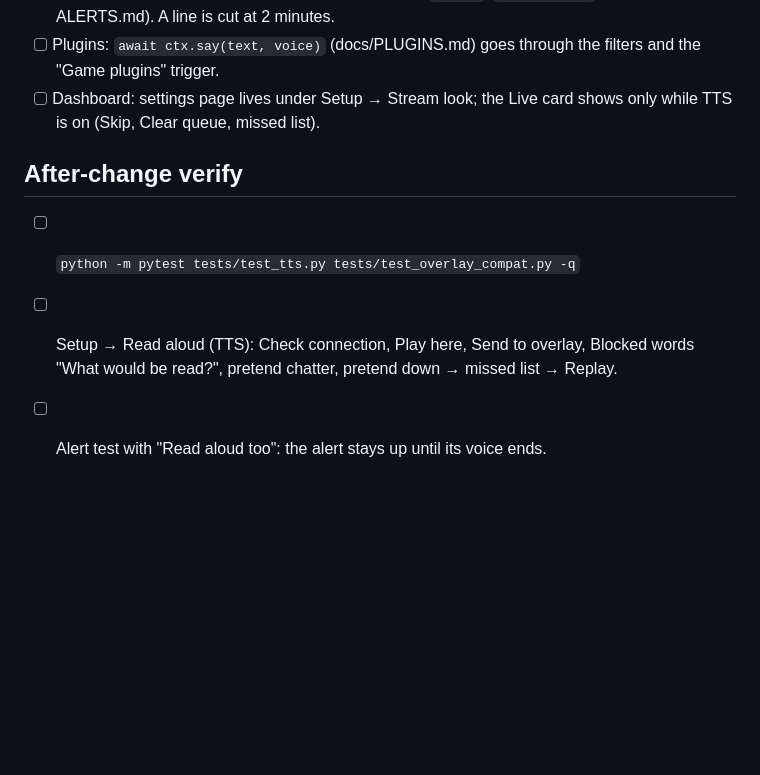
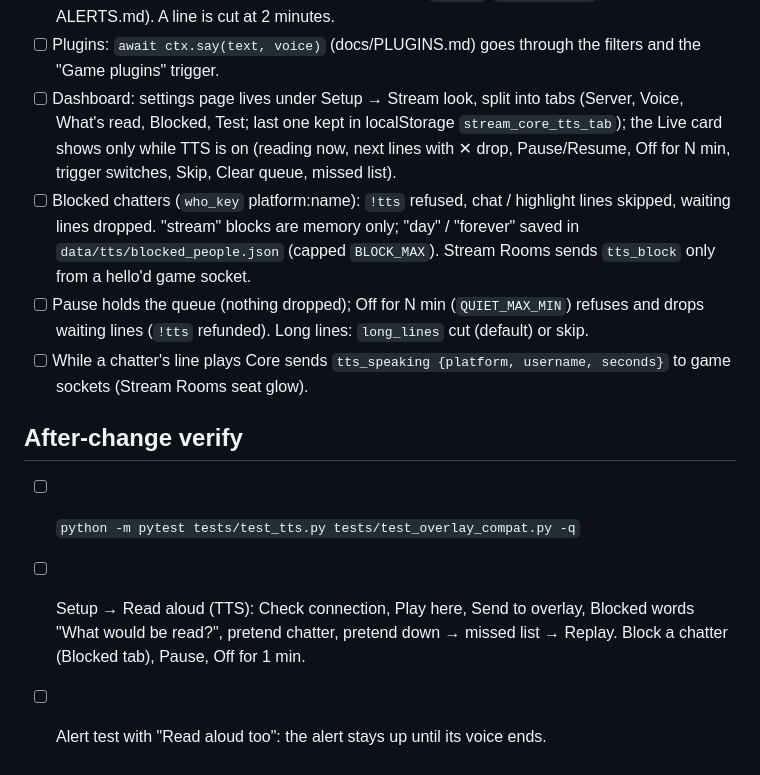
Before and after one commit to sensokasucks/flavr-leftovers, a Markdown page: checklists/tts.md, the part around the change. Rendered like a GitHub page; blank space fills up the shorter version.

Commit message:
Checklists: read-aloud blocks / pause / speaking packet, Stream Rooms card and settings
Co-Authored-By: Claude Opus 5.5 <noreply@anthropic.com>
Claude-Session: https://claude.ai/code/session_01NRxFXjH38Jg1ZdBHJr2ncz

```diff
--- a/checklists/tts.md
+++ b/checklists/tts.md
@@ -18,10 +18,13 @@ Core ships **no voice**. It talks to the streamer's own OpenAI-style server (`PO
 - [ ] Audio files live in `data/tts/` (git-ignored with `data/`), last `KEEP_FILES` kept, served at `/tts/<file>` only when the name matches `FILE_RE`.
 - [ ] Overlay plays one line at a time; alert-tied lines wait for that alert to show and its sound to end; lines for alerts a source filtered out never play there. `?tts=0`, `?tts_volume=` (catalog + ALERTS.md). A line is cut at 2 minutes.
 - [ ] Plugins: `await ctx.say(text, voice)` (docs/PLUGINS.md) goes through the filters and the "Game plugins" trigger.
-- [ ] Dashboard: settings page lives under Setup → Stream look; the Live card shows only while TTS is on (Skip, Clear queue, missed list).
+- [ ] Dashboard: settings page lives under Setup → Stream look, split into tabs (Server, Voice, What's read, Blocked, Test; last one kept in localStorage `stream_core_tts_tab`); the Live card shows only while TTS is on (reading now, next lines with ✕ drop, Pause/Resume, Off for N min, trigger switches, Skip, Clear queue, missed list).
+- [ ] Blocked chatters (`who_key` platform:name): `!tts` refused, chat / highlight lines skipped, waiting lines dropped. "stream" blocks are memory only; "day" / "forever" saved in `data/tts/blocked_people.json` (capped `BLOCK_MAX`). Stream Rooms sends `tts_block` only from a hello'd game socket.
+- [ ] Pause holds the queue (nothing dropped); Off for N min (`QUIET_MAX_MIN`) refuses and drops waiting lines (`!tts` refunded). Long lines: `long_lines` cut (default) or skip.
+- [ ] While a chatter's line plays Core sends `tts_speaking {platform, username, seconds}` to game sockets (Stream Rooms seat glow).
 
 ## After-change verify
 
 - [ ] `python -m pytest tests/test_tts.py tests/test_overlay_compat.py -q`
-- [ ] Setup → Read aloud (TTS): Check connection, Play here, Send to overlay, Blocked words "What would be read?", pretend chatter, pretend down → missed list → Replay.
+- [ ] Setup → Read aloud (TTS): Check connection, Play here, Send to overlay, Blocked words "What would be read?", pretend chatter, pretend down → missed list → Replay. Block a chatter (Blocked tab), Pause, Off for 1 min.
 - [ ] Alert test with "Read aloud too": the alert stays up until its voice ends.
```
Also changed, not shown: checklists/reactions.md (+1 -0 lines).
